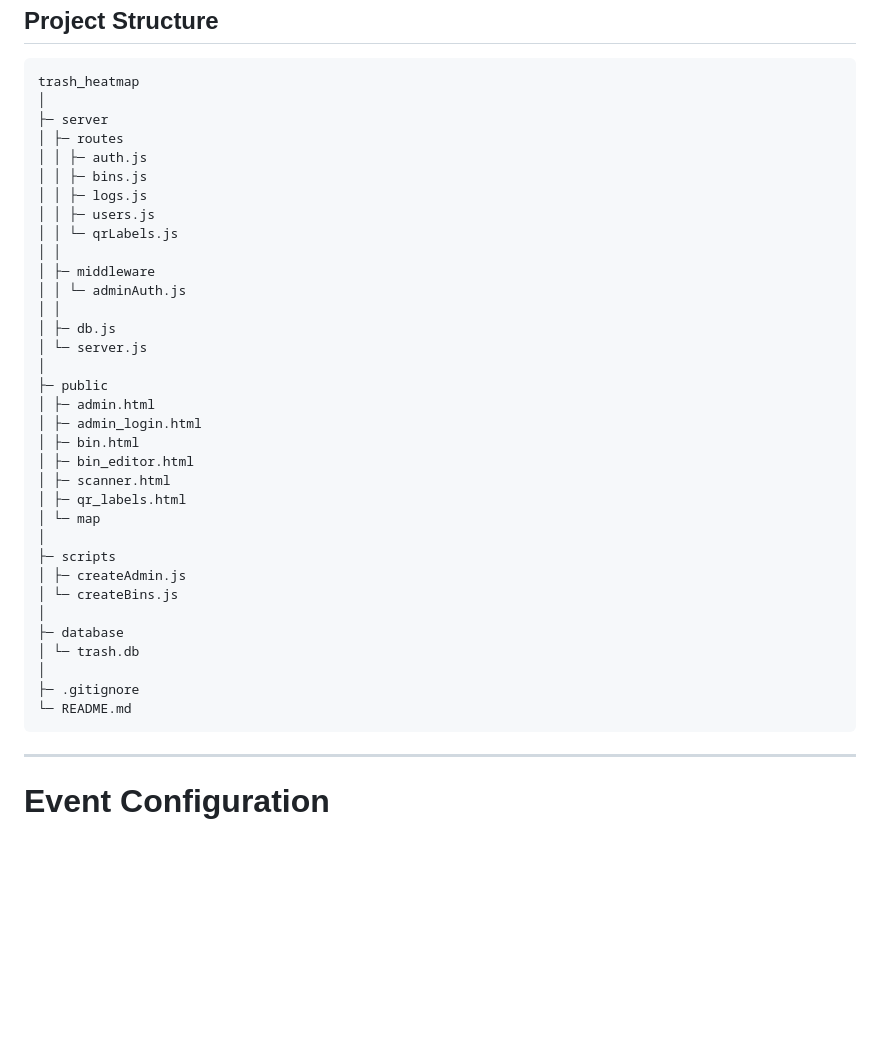
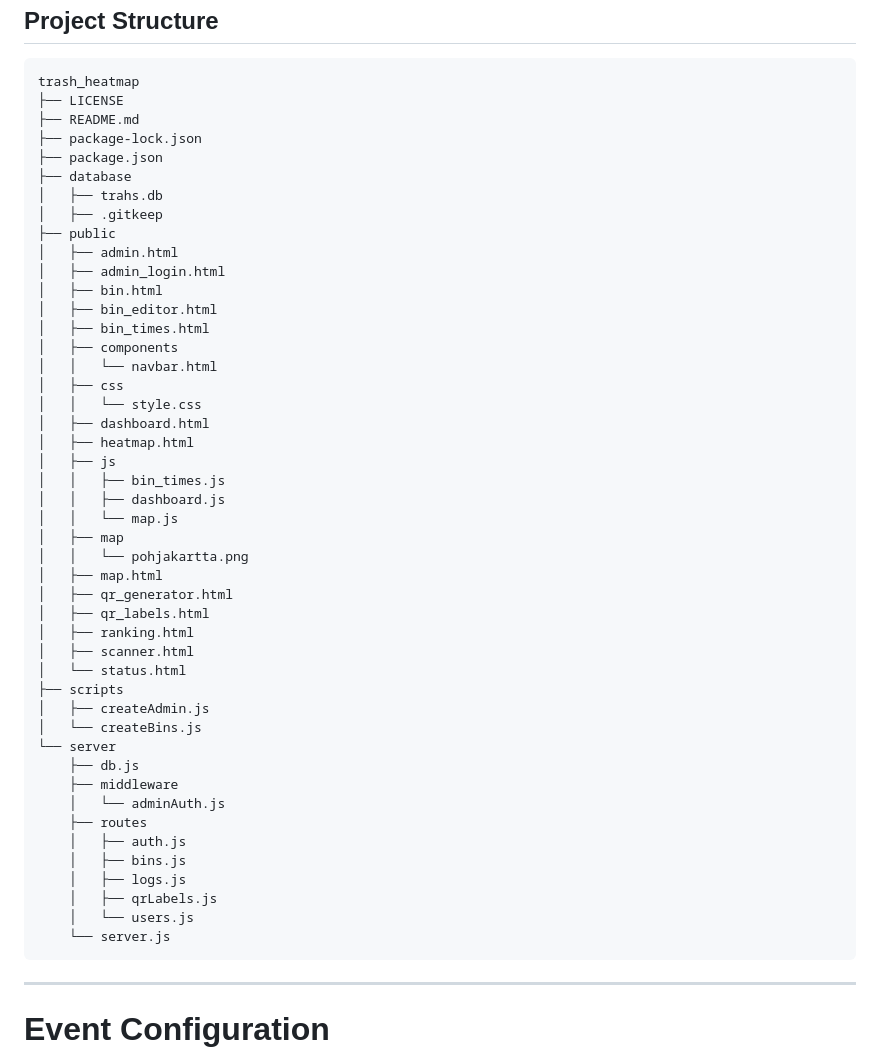
Before and after one commit to kelemi90/trash_heatmap, a Markdown page: README.md, the part around the change. GitHub-like rendering; blank space fills up the shorter version.

````diff
--- a/README.md
+++ b/README.md
@@ -146,39 +146,51 @@ Example:
 ## Project Structure
 ```text
 trash_heatmap
-│
-├─ server
-│ ├─ routes
-│ │ ├─ auth.js
-│ │ ├─ bins.js
-│ │ ├─ logs.js
-│ │ ├─ users.js
-│ │ └─ qrLabels.js
-│ │
-│ ├─ middleware
-│ │ └─ adminAuth.js
-│ │
-│ ├─ db.js
-│ └─ server.js
-│
-├─ public
-│ ├─ admin.html
-│ ├─ admin_login.html
-│ ├─ bin.html
-│ ├─ bin_editor.html
-│ ├─ scanner.html
-│ ├─ qr_labels.html
-│ └─ map
-│
-├─ scripts
-│ ├─ createAdmin.js
-│ └─ createBins.js
-│
-├─ database
-│ └─ trash.db
-│
-├─ .gitignore
-└─ README.md
+├── LICENSE
+├── README.md
+├── package-lock.json
+├── package.json
+├── database
+│   ├── trahs.db
+│   ├── .gitkeep
+├── public
+│   ├── admin.html
+│   ├── admin_login.html
+│   ├── bin.html
+│   ├── bin_editor.html
+│   ├── bin_times.html
+│   ├── components
+│   │   └── navbar.html
+│   ├── css
+│   │   └── style.css
+│   ├── dashboard.html
+│   ├── heatmap.html
+│   ├── js
+│   │   ├── bin_times.js
+│   │   ├── dashboard.js
+│   │   └── map.js
+│   ├── map
+│   │   └── pohjakartta.png
+│   ├── map.html
+│   ├── qr_generator.html
+│   ├── qr_labels.html
+│   ├── ranking.html
+│   ├── scanner.html
+│   └── status.html
+├── scripts
+│   ├── createAdmin.js
+│   └── createBins.js
+└── server
+    ├── db.js
+    ├── middleware
+    │   └── adminAuth.js
+    ├── routes
+    │   ├── auth.js
+    │   ├── bins.js
+    │   ├── logs.js
+    │   ├── qrLabels.js
+    │   └── users.js
+    └── server.js
 ```
 
 ---
````
